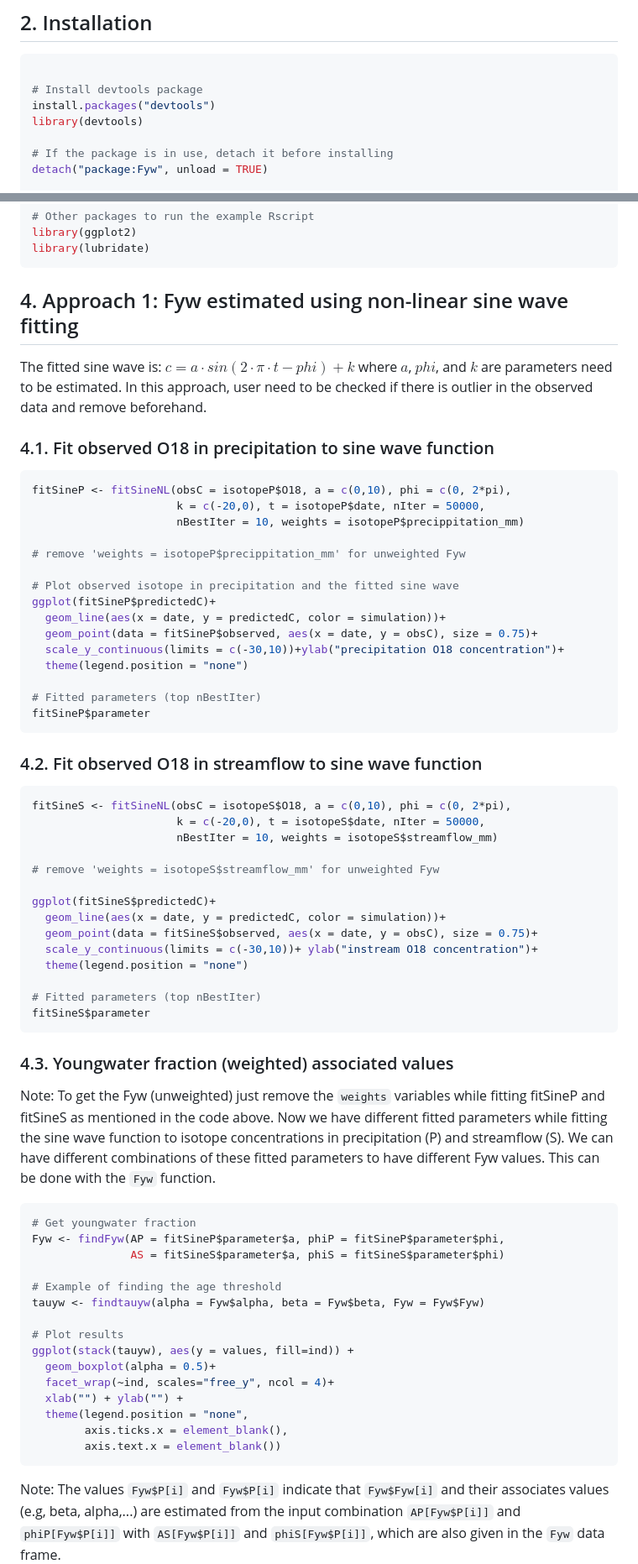
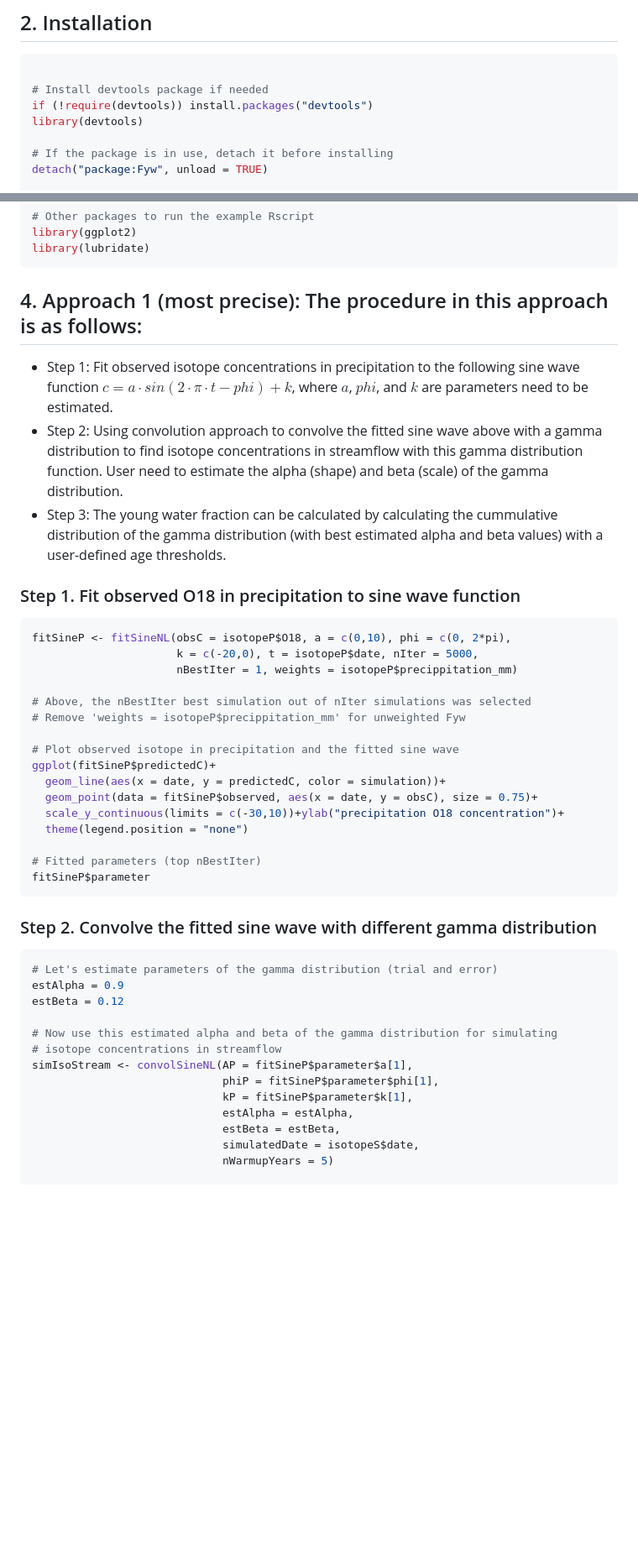
Before and after one commit to tamnva/Fyw, a Markdown page: README.md, 2 parts joined by grey strips. Shown at 84% size. Drawn GitHub-style; blank space fills up the shorter version.

````diff
--- a/README.md
+++ b/README.md
@@ -11,8 +11,8 @@
 
 ``` r
 
-# Install devtools package
-install.packages("devtools")
+# Install devtools package if needed
+if (!require(devtools)) install.packages("devtools")
 library(devtools)
 
 # If the package is in use, detach it before installing
@@ -38,18 +38,27 @@ library(ggplot2)
 library(lubridate)
 ```
 
-## 4. Approach 1: Fyw estimated using non-linear sine wave fitting
-The fitted sine wave is: $c = a \cdot sin(2 \cdot \pi \cdot t - phi) + k$ where $a$, $phi$, and $k$ are parameters need to be estimated. In this approach, user need to be checked if there is outlier in the observed data and remove beforehand.
+## 4. Approach 1 (most precise): The procedure in this approach is as follows:
+- Step 1: Fit observed isotope concentrations in precipitation to the following
+sine wave function $c = a \cdot sin(2 \cdot \pi \cdot t - phi) + k$, where $a$,
+$phi$, and $k$ are parameters need to be estimated.
+- Step 2: Using convolution approach to convolve the fitted sine wave above with
+a gamma distribution to find isotope concentrations in streamflow with this gamma
+distribution function. User need to estimate the alpha (shape) and beta (scale) of
+the gamma distribution.
+- Step 3: The young water fraction can be calculated by calculating the cummulative
+distribution of the gamma distribution (with best estimated alpha and beta values)
+with a user-defined age thresholds.
 
-
-### 4.1. Fit observed O18 in precipitation to sine wave function
+### Step 1. Fit observed O18 in precipitation to sine wave function
 
 ``` r
 fitSineP <- fitSineNL(obsC = isotopeP$O18, a = c(0,10), phi = c(0, 2*pi),
-                      k = c(-20,0), t = isotopeP$date, nIter = 50000,
-                      nBestIter = 10, weights = isotopeP$precippitation_mm)
+                      k = c(-20,0), t = isotopeP$date, nIter = 5000,
+                      nBestIter = 1, weights = isotopeP$precippitation_mm)
 
-# remove 'weights = isotopeP$precippitation_mm' for unweighted Fyw
+# Above, the nBestIter best simulation out of nIter simulations was selected
+# Remove 'weights = isotopeP$precippitation_mm' for unweighted Fyw
 
 # Plot observed isotope in precipitation and the fitted sine wave
 ggplot(fitSineP$predictedC)+
@@ -62,44 +71,19 @@ ggplot(fitSineP$predictedC)+
 fitSineP$parameter
 ```
 
-### 4.2. Fit observed O18 in streamflow to sine wave function
+### Step 2. Convolve the fitted sine wave with different gamma distribution
+``` r
+# Let's estimate parameters of the gamma distribution (trial and error)
+estAlpha = 0.9
+estBeta = 0.12
 
-``` r
-fitSineS <- fitSineNL(obsC = isotopeS$O18, a = c(0,10), phi = c(0, 2*pi),
-                      k = c(-20,0), t = isotopeS$date, nIter = 50000,
-                      nBestIter = 10, weights = isotopeS$streamflow_mm)
+# Now use this estimated alpha and beta of the gamma distribution for simulating
+# isotope concentrations in streamflow
+simIsoStream <- convolSineNL(AP = fitSineP$parameter$a[1],
+                             phiP = fitSineP$parameter$phi[1],
+                             kP = fitSineP$parameter$k[1],
+                             estAlpha = estAlpha,
+                             estBeta = estBeta,
+                             simulatedDate = isotopeS$date,
+                             nWarmupYears = 5)
 
-# remove 'weights = isotopeS$streamflow_mm' for unweighted Fyw
-
-ggplot(fitSineS$predictedC)+
-  geom_line(aes(x = date, y = predictedC, color = simulation))+
-  geom_point(data = fitSineS$observed, aes(x = date, y = obsC), size = 0.75)+
-  scale_y_continuous(limits = c(-30,10))+ ylab("instream O18 concentration")+
-  theme(legend.position = "none")
-
-# Fitted parameters (top nBestIter)
-fitSineS$parameter
-```
-
-### 4.3. Youngwater fraction (weighted) associated values
-Note: To get the Fyw (unweighted) just remove the ```weights``` variables while fitting fitSineP and fitSineS as mentioned in the code above. Now we have different fitted parameters while fitting the sine wave function to isotope concentrations in  precipitation (P) and streamflow (S). We can have different combinations of these fitted parameters to have different Fyw values. This can be done with the ```Fyw``` function.
-
-``` r
-# Get youngwater fraction
-Fyw <- findFyw(AP = fitSineP$parameter$a, phiP = fitSineP$parameter$phi,
-               AS = fitSineS$parameter$a, phiS = fitSineS$parameter$phi)
-
-# Example of finding the age threshold
-tauyw <- findtauyw(alpha = Fyw$alpha, beta = Fyw$beta, Fyw = Fyw$Fyw)
-
-# Plot results
-ggplot(stack(tauyw), aes(y = values, fill=ind)) +
-  geom_boxplot(alpha = 0.5)+
-  facet_wrap(~ind, scales="free_y", ncol = 4)+
-  xlab("") + ylab("") +
-  theme(legend.position = "none",
-        axis.ticks.x = element_blank(),
-        axis.text.x = element_blank())
-```
-Note: The values ```Fyw$P[i]``` and ```Fyw$P[i]``` indicate that ```Fyw$Fyw[i]``` and their associates values (e.g, beta, alpha,...) are estimated from the input combination ```AP[Fyw$P[i]]``` and ```phiP[Fyw$P[i]]``` with ```AS[Fyw$P[i]]``` and ```phiS[Fyw$P[i]]```, which are also given in the ```Fyw``` data frame.
-
````
Also changed, not shown: other parts of README.md (+12 -69 lines).
